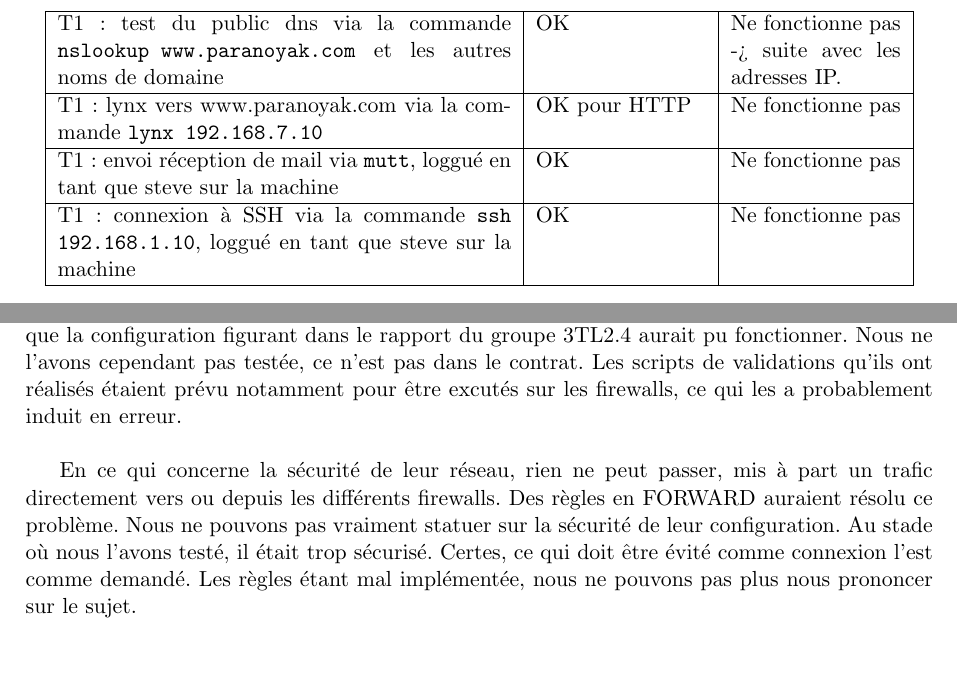
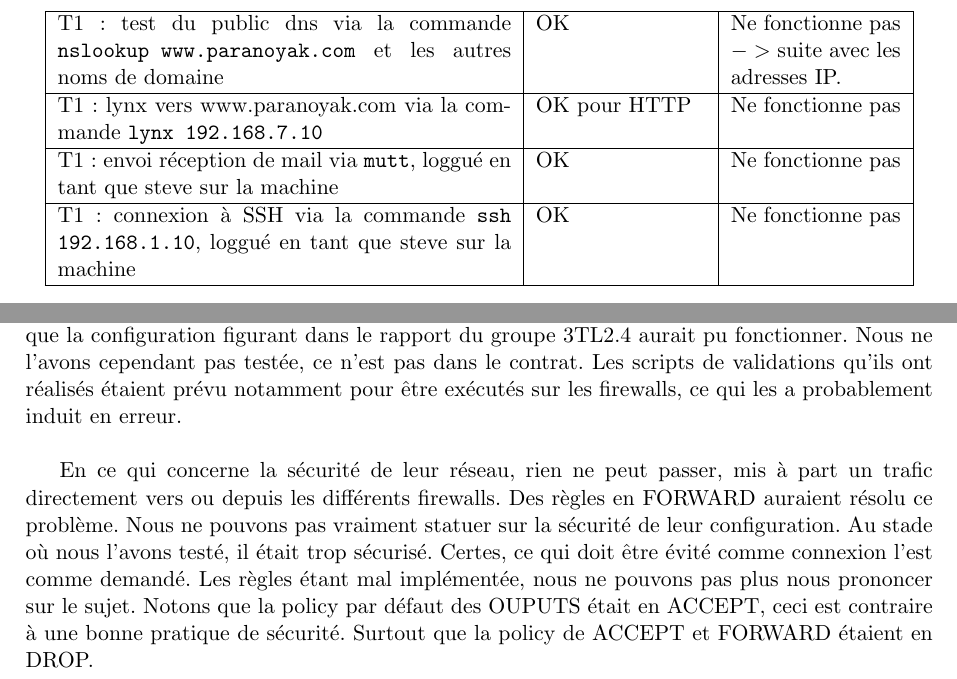
Before and after one commit to LucieH/RapportAnalyseSecu, a LaTeX document (analyse.tex): two parts of pages 3 and 4 of 4, joined at a grey line, cut so that both start at the same text, the shorter picture padded with empty space. Compiled offline with pdfLaTeX.

Commit message:
Correction
Modification de certain caractères
Ajout d'une ligne à la fin de la conclusion

```diff
--- a/analyse.tex
+++ b/analyse.tex
@@ -91,7 +91,7 @@ R1 et R2 : connexion au serveur NFS lors du boot de la machine et échange de fi
 \hline
 R1 et R2 : faire un backup de fichier sur rsync. Sur R1, avec login bill et un fichier coucou.txt, on fait la commande \texttt{rsync -v test.txt bill@192.168.7.12::backup\_ bill} & OK & Ne fonctionne pas \\
 \hline
-T1 : test du public dns via la commande \texttt{nslookup www.paranoyak.com} et les autres noms de domaine & OK  & Ne fonctionne pas -> suite avec les adresses IP.  \\
+T1 : test du public dns via la commande \texttt{nslookup www.paranoyak.com} et les autres noms de domaine & OK  & Ne fonctionne pas $->$ suite avec les adresses IP.  \\
 \hline
 T1 : lynx vers www.paranoyak.com via la commande \texttt{lynx 192.168.7.10} & OK pour HTTP & Ne fonctionne pas \\
 \hline
@@ -151,10 +151,9 @@ processor : lynx vers www.paranoyak.com via la commande \texttt{lynx www.paranoy
 
 
 \section{Conclusion}
-Au terme de cette analyse nous pouvons conclure que le labo netkit, sur base des scripts \texttt{config\_FW1.sh, config\_FW2.sh, config\_FW3.sh}, ne fonctionne pas. Nous pensons toutefois que la configuration figurant dans le rapport du groupe 3TL2.4 aurait pu fonctionner. Nous ne l'avons cependant pas testée, ce n'est pas dans le contrat. Les scripts de validations qu'ils ont réalisés étaient prévu notamment pour être excutés sur les firewalls, ce qui les a probablement induit en erreur. \\
+Au terme de cette analyse nous pouvons conclure que le labo netkit, sur base des scripts \texttt{config\_FW1.sh, config\_FW2.sh, config\_FW3.sh}, ne fonctionne pas. Nous pensons toutefois que la configuration figurant dans le rapport du groupe 3TL2.4 aurait pu fonctionner. Nous ne l'avons cependant pas testée, ce n'est pas dans le contrat. Les scripts de validations qu'ils ont réalisés étaient prévu notamment pour être exécutés sur les firewalls, ce qui les a probablement induit en erreur. \\
 
 En ce qui concerne la sécurité de leur réseau, rien ne peut passer, mis à part un trafic directement vers ou depuis les différents firewalls. Des règles en FORWARD auraient résolu ce problème. Nous ne pouvons pas vraiment statuer sur la sécurité de leur configuration. Au stade où nous l'avons testé, il était trop sécurisé. Certes, ce qui doit être évité comme connexion l'est comme demandé. Les règles étant mal implémentée, nous ne pouvons pas plus nous prononcer sur le sujet.
-
-
+Notons que la policy par défaut des OUPUTS était en ACCEPT, ceci est contraire à une bonne pratique de sécurité. Surtout que la policy de ACCEPT et FORWARD étaient en DROP.
 
 \end{document}
```
Also changed, not shown: analyse.pdf.
